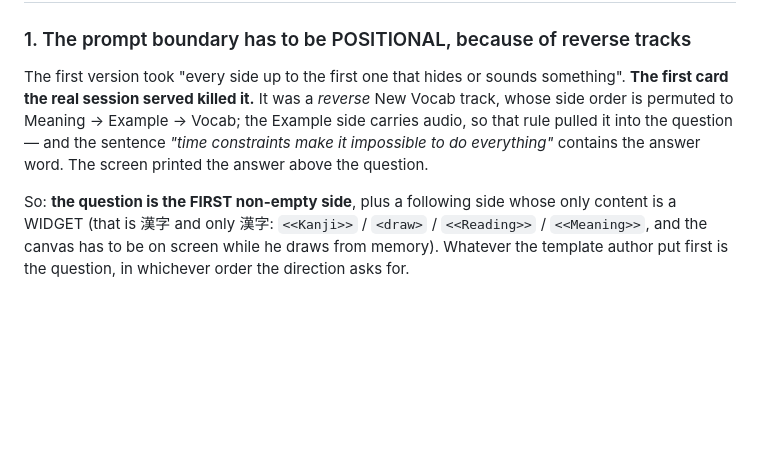
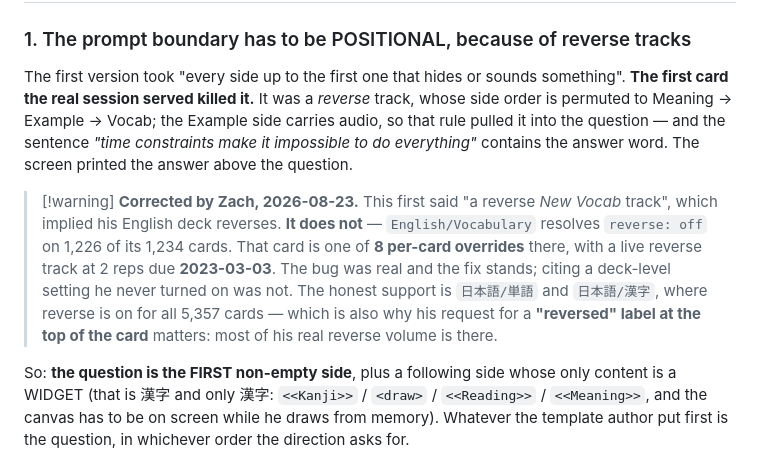
Before and after one commit to wmCmo/hashigo, a Markdown page: app/README.md, the part around the change. Rendered like a GitHub page; blank space fills up the shorter version.

```diff
--- a/app/README.md
+++ b/app/README.md
@@ -63,10 +63,20 @@ to `mountPrepared`. So a card merely on screen produces no payload message at al
 
 The first version took "every side up to the first one that hides or sounds
 something". **The first card the real session served killed it.** It was a
-*reverse* New Vocab track, whose side order is permuted to Meaning → Example →
-Vocab; the Example side carries audio, so that rule pulled it into the question —
-and the sentence *"time constraints make it impossible to do everything"* contains
-the answer word. The screen printed the answer above the question.
+*reverse* track, whose side order is permuted to Meaning → Example → Vocab; the
+Example side carries audio, so that rule pulled it into the question — and the
+sentence *"time constraints make it impossible to do everything"* contains the
+answer word. The screen printed the answer above the question.
+
+> [!warning] **Corrected by Zach, 2026-08-23.** This first said "a reverse *New
+> Vocab* track", which implied his English deck reverses. **It does not** —
+> `English/Vocabulary` resolves `reverse: off` on 1,226 of its 1,234 cards. That
+> card is one of **8 per-card overrides** there, with a live reverse track at 2
+> reps due **2023-03-03**. The bug was real and the fix stands; citing a
+> deck-level setting he never turned on was not. The honest support is
+> `日本語/単語` and `日本語/漢字`, where reverse is on for all 5,357 cards — which is
+> also why his request for a **"reversed" label at the top of the card** matters:
+> most of his real reverse volume is there.
 
 So: **the question is the FIRST non-empty side**, plus a following side whose only
 content is a WIDGET (that is 漢字 and only 漢字: `<<Kanji>>` / `<draw>` /
```
Also changed, not shown: NEXT.md (+14 -5 lines), notes/zach-in-his-own-words.md (+41 -0 lines).
